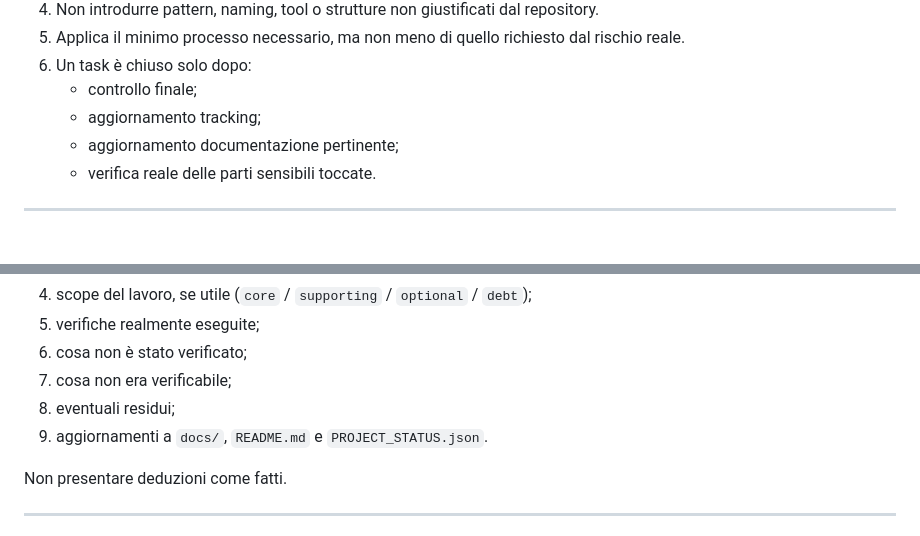
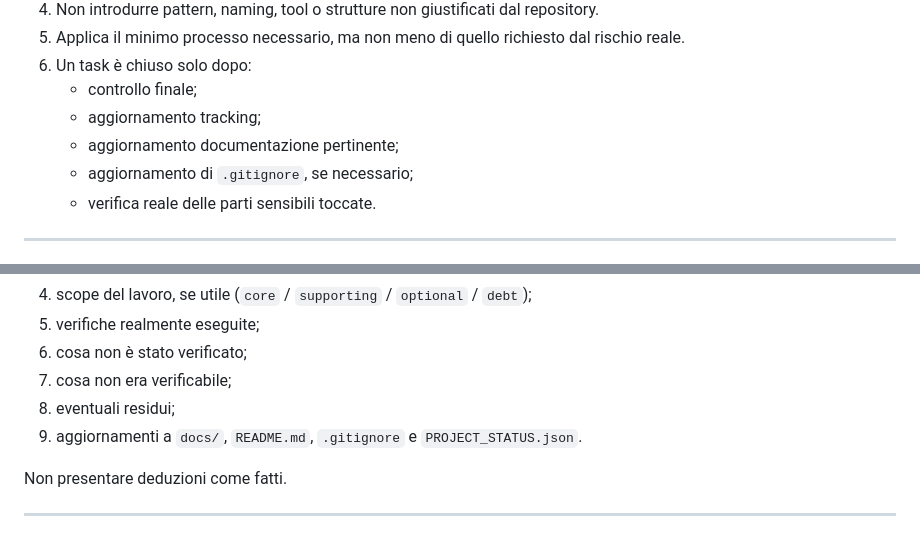
Before and after one commit to dennidalpos/OnlyRights, a Markdown page: AGENTS.md, 2 parts joined by grey strips. Drawn GitHub-style.

```diff
--- a/AGENTS.md
+++ b/AGENTS.md
@@ -32,6 +32,7 @@ Una regola nuova ha senso solo se migliora almeno uno tra:
    - controllo finale;
    - aggiornamento tracking;
    - aggiornamento documentazione pertinente;
+   - aggiornamento di `.gitignore`, se necessario;
    - verifica reale delle parti sensibili toccate.
 
 ---
@@ -355,7 +377,7 @@ Alla fine di ogni task, riporta sempre:
 6. cosa non è stato verificato;
 7. cosa non era verificabile;
 8. eventuali residui;
-9. aggiornamenti a `docs/`, `README.md` e `PROJECT_STATUS.json`.
+9. aggiornamenti a `docs/`, `README.md`, `.gitignore` e `PROJECT_STATUS.json`.
 
 Non presentare deduzioni come fatti.
 
```
Also changed, not shown: other parts of AGENTS.md (+23 -2 lines).
